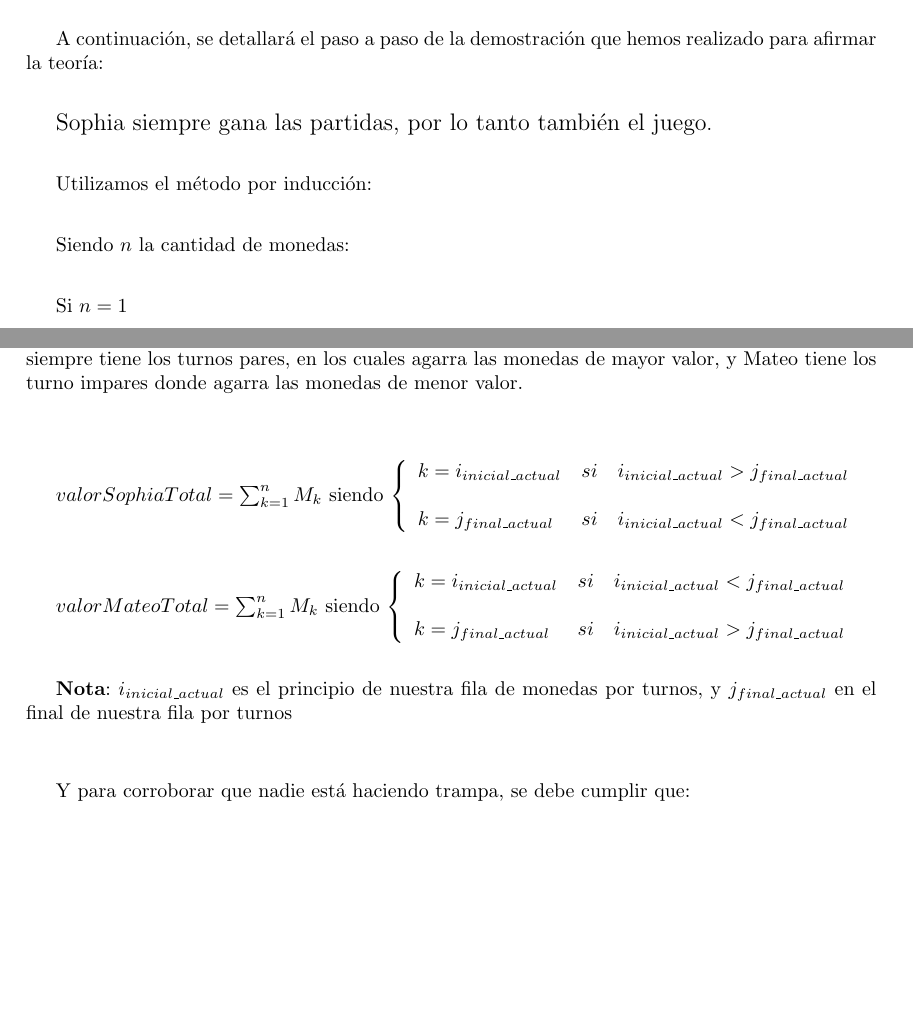
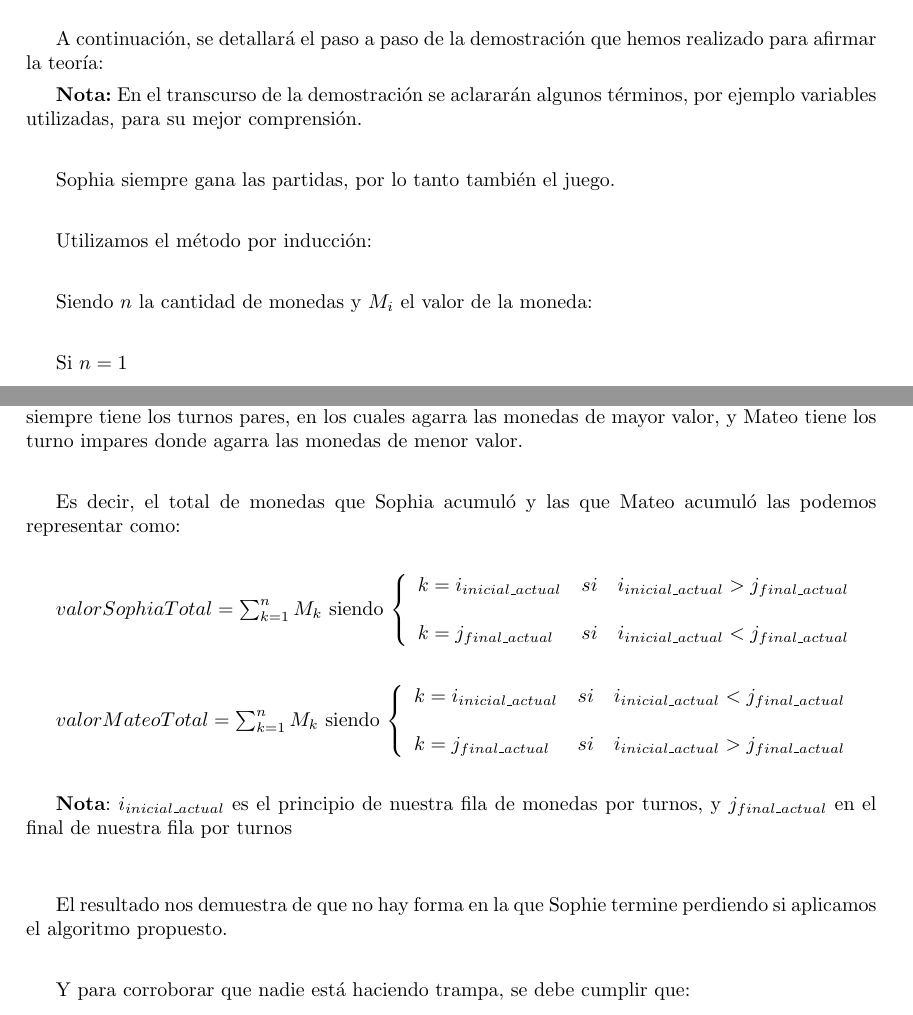
Before and after one commit to MartinAlejo/TDA-TP1, a LaTeX document (dev_informe/main.tex, which reads dev_informe/tex/demostracion.tex): two parts of pages 4 and 6 of 10, joined at a grey line, cut so that both start at the same text, the shorter picture padded with empty space. Compiled offline with pdfLaTeX.

Commit message:
correcciones 5, 6, 8, 9, 10

```diff
--- a/dev_informe/tex/demostracion.tex
+++ b/dev_informe/tex/demostracion.tex
@@ -8,14 +9,18 @@ de las monedas, dejando a Mateo como el perdedor tanto de cada ronda como del ju
 
 A continuación, se detallará el paso a paso de la demostración que hemos realizado para afirmar la teoría:
 
+
+\textbf{Nota:} En el transcurso de la demostración se aclararán algunos términos, por ejemplo variables utilizadas, para su mejor comprensión.
 \vskip0.5cm
 
-{\large{Sophia siempre gana las partidas, por lo tanto también el juego}}.
+Sophia siempre gana las partidas, por lo tanto también el juego.
+
 \vskip0.5cm
 Utilizamos el método por inducción:
 \vskip0.5cm
 
-Siendo $n$ la cantidad de monedas:
+Siendo $n$ la cantidad de monedas y $M_{i}$ el valor de la moneda:
+
 \vskip0.5cm
 
 Si $n=1$
@@ -91,6 +96,8 @@ Como podemos observar, siempre hay un patrón: Si los turnos empezaran desde el
 
 \vskip0.5cm
 
+Es decir, el total de monedas que Sophia acumuló y las que Mateo acumuló las podemos representar como:
+
 \vskip0.5cm
 $valorSophiaTotal =  \sum_{k=1}^{n}M_{k}$ siendo $\left\{ \begin{array}{lcc} k=i_{inicial\_actual} & si & i_{inicial\_actual}>j_{final\_actual} \\ \\ k=j_{final\_actual} & si & i_{inicial\_actual}<j_{final\_actual} \end{array} \right.$
 
@@ -100,6 +107,9 @@ $valorMateoTotal =  \sum_{k=1}^{n}M_{k}$ siendo $\left\{ \begin{array}{lcc} k=i_
 \vskip0.5cm
 \textbf{Nota}: $i_{inicial\_actual}$ es el principio de nuestra fila de monedas por turnos, y $j_{final\_actual}$ en el final de nuestra fila por turnos
 \vskip0.8cm
+El resultado nos demuestra de que no hay forma en la que Sophie termine perdiendo si aplicamos el algoritmo propuesto.
+\vskip0.5cm
+
 Y para corroborar que nadie está haciendo trampa, se debe cumplir que:
 \vskip0.5cm
 \begin{center}
```
Also changed, not shown: dev_informe/tex/variabilidad.tex (+1 -1 lines), dev_informe/main.pdf, dev_informe/tex/demostracion.tex (1 more changed lines), 7 other files.
